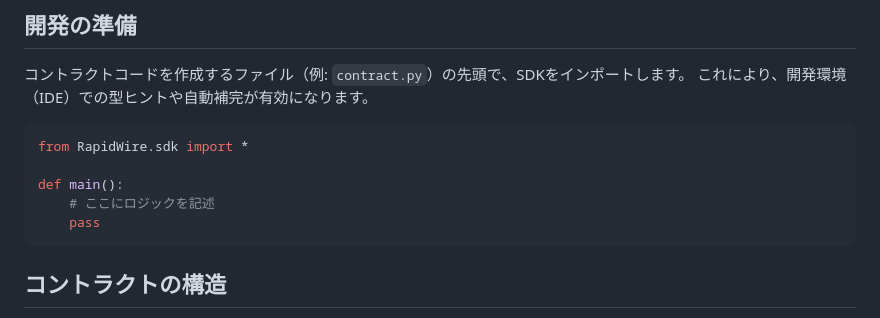
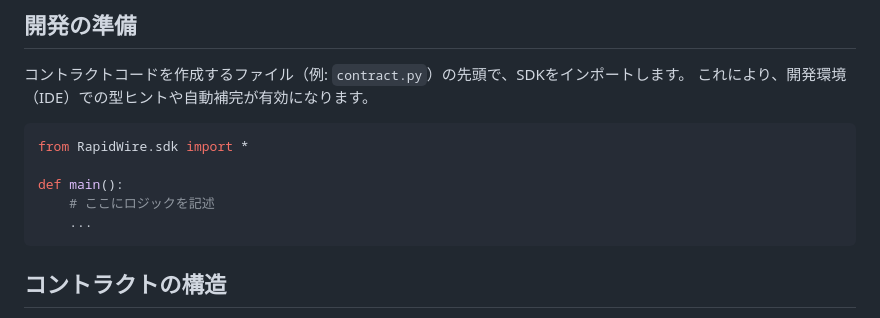
Before and after one commit to RapidWire/RapidWire, a Markdown page: doc/contract_sdk.md, the part around the change. Rendered like a GitHub page.

````diff
--- a/doc/contract_sdk.md
+++ b/doc/contract_sdk.md
@@ -13,7 +13,7 @@ from RapidWire.sdk import *
 
 def main():
     # ここにロジックを記述
-    pass
+    ...
 ```
 
 ## コントラクトの構造
````
Also changed, not shown: README.md (+1 -1 lines), doc/sample_contracts.md (+0 -1 lines).
